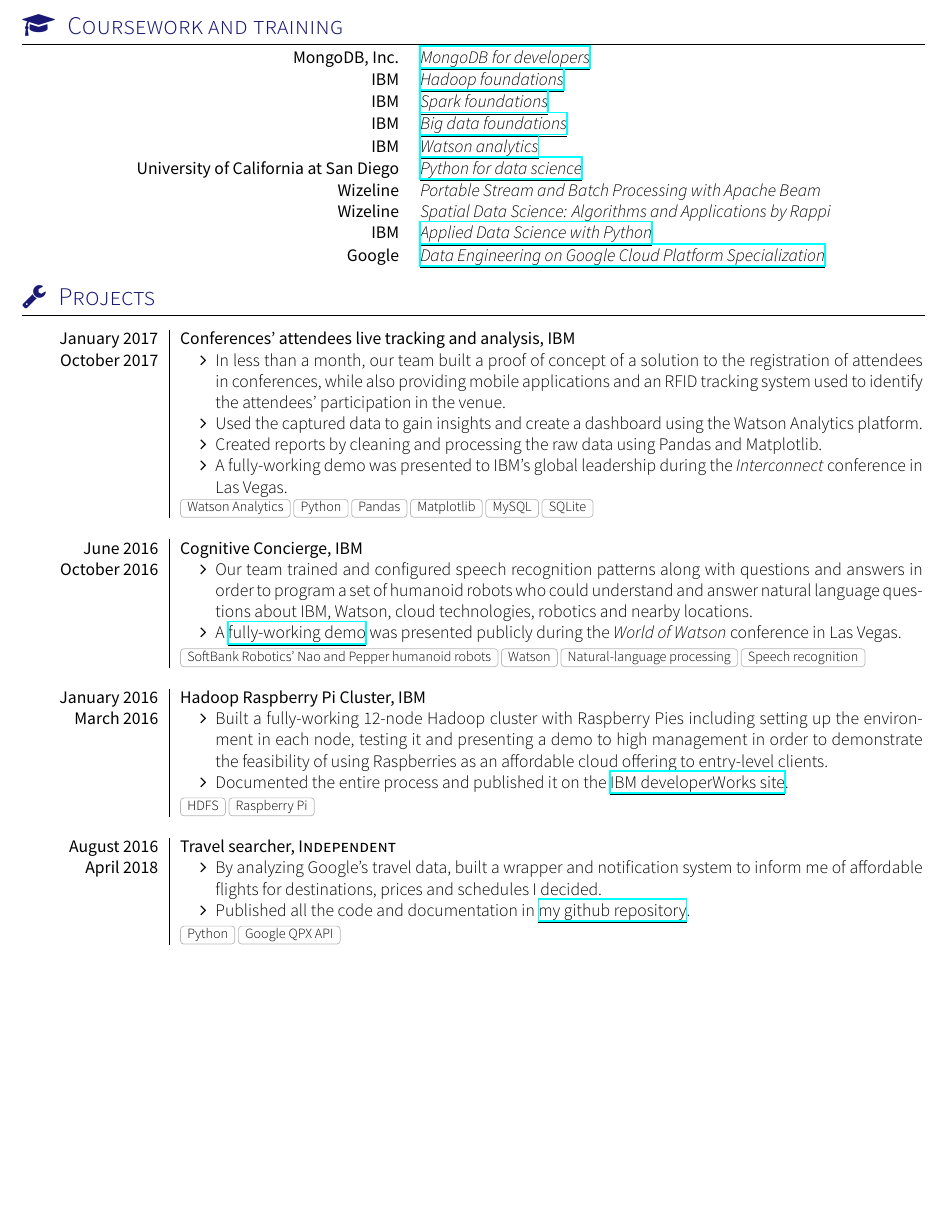
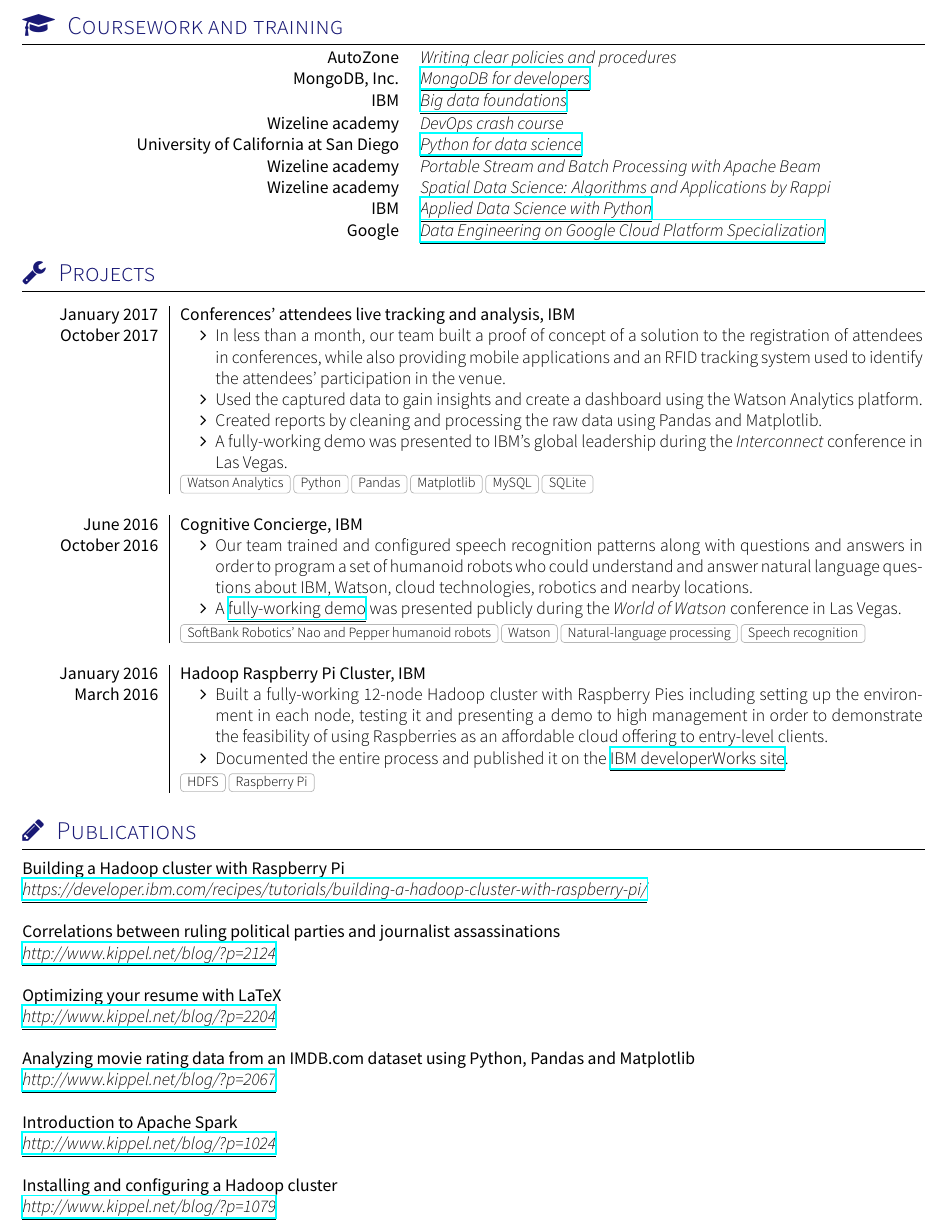
Before and after one commit to alanverdugo/resume, a LaTeX CV (cv.tex, which reads section_coursework.tex, section_projects.tex, section_publications.tex): part of page 2 of 2, cut so that both start at the same text, the shorter picture padded with empty space. Compiled offline with XeLaTeX; a missing font is replaced by an installed copy or a similar font; a LaTeX package or settings file that is missing is left out.

Commit message:
Changes to be committed: 	modified:   cv.pdf 	modified:   cv.tex 	modified:   section_competences.tex 	modified:   section_coursework.tex 	modified:   section_experience_short.tex 	modified:   section_projects.tex 	new file:   section_publications.tex 	modified:   yaac-another-awesome-cv.cls

```diff
--- a/section_coursework.tex
+++ b/section_coursework.tex
@@ -19,48 +19,51 @@
 %    \courseworkentry{Stanford}
 %        {Introduction to mathematical thinking}
 
+    \courseworkentry{AutoZone}
+        {Writing clear policies and procedures}
+
     \courseworkentry{MongoDB, Inc.}
         {\href{https://university.mongodb.com/course_completion/30f19185172f43e58ae4a0cd9ce13ff0}
         {\underline{MongoDB for developers}}}
 
-    \courseworkentry{IBM}
-        {\href{https://www.youracclaim.com/badges/714d2307-3169-496f-a521-17aeb790f099/public_url}
-        {\underline{Hadoop foundations}}}
+    %\courseworkentry{IBM}
+    %    {\href{https://www.youracclaim.com/badges/714d2307-3169-496f-a521-17aeb790f099/public_url}
+    %    {\underline{Hadoop foundations}}}
 
-    \courseworkentry{IBM}
-        {\href{https://www.youracclaim.com/badges/c11a6bc7-ee82-42e6-b9d3-b21c08d68d60/public_url}
-        {\underline{Spark foundations}}}
+    %\courseworkentry{IBM}
+    %    {\href{https://www.youracclaim.com/badges/c11a6bc7-ee82-42e6-b9d3-b21c08d68d60/public_url}
+    %    {\underline{Spark foundations}}}
 
     \courseworkentry{IBM}
         {\href{https://www.youracclaim.com/badges/fb7b0207-6a42-49fc-bf3e-48d139e150c6/public_url}
         {\underline{Big data foundations}}}
 
-    \courseworkentry{IBM}
-        {\href{https://www.youracclaim.com/badges/89aa54fb-143a-4053-9a97-a7b1461e1f60/public_url}
-        {\underline{Watson analytics}}}
+    %\courseworkentry{IBM}
+    %    {\href{https://www.youracclaim.com/badges/89aa54fb-143a-4053-9a97-a7b1461e1f60/public_url}
+    %    {\underline{Watson analytics}}}
 
-%    \courseworkentry{Wizeline}
-%        {DevOps crash course}
+    \courseworkentry{Wizeline academy}
+        {DevOps crash course}
 
     \courseworkentry{University of California at San Diego}
         {\href{https://courses.edx.org/certificates/0626a02340944e6b9b1854be5e171da0}
         {\underline{Python for data science}}}
 
-    \courseworkentry{Wizeline}
+    \courseworkentry{Wizeline academy}
         {Portable Stream and Batch Processing with Apache Beam}
 
-%    \courseworkentry{IBM}
-%        {\href{https://www.youracclaim.com/badges/a83b8a51-5619-46c7-a6a5-991e580b4951/public_url}
-%        {\underline{Blockchain essentials}}}
+    %\courseworkentry{IBM}
+    %    {\href{https://www.youracclaim.com/badges/a83b8a51-5619-46c7-a6a5-991e580b4951/public_url}
+    %    {\underline{Blockchain essentials}}}
 
-%    \courseworkentry{IBM}
-%        {\href{https://www.youracclaim.com/badges/cd8b7d03-ad6e-4092-9461-2fb2b8d019b2/public_url}
-%        {\underline{Bluemix essentials}}}
+    %\courseworkentry{IBM}
+    %    {\href{https://www.youracclaim.com/badges/cd8b7d03-ad6e-4092-9461-2fb2b8d019b2/public_url}
+    %    {\underline{Bluemix essentials}}}
 
     %\courseworkentry{Google}
     %    {Advanced Google analytics}
 
-    \courseworkentry{Wizeline}
+    \courseworkentry{Wizeline academy}
         {Spatial Data Science: Algorithms and Applications by Rappi}
 
     \courseworkentry{IBM}
--- a/section_projects.tex
+++ b/section_projects.tex
@@ -96,26 +96,26 @@
             Raspberry Pi
         }
 
-    \emptySeparator
+%    \emptySeparator
 
-    \project
-        {August 2016}
-        {Travel searcher}
-        {Independent}
-        {April 2018}
-        {
-            \begin{itemize}
-                \item By analyzing Google's travel data, built a wrapper and
-                    notification system to inform me of affordable flights for
-                    destinations, prices and schedules I decided.
-                \item Published all the code and documentation in
-                    \href{https://github.com/alanverdugo/QPX}{\underline{my
-                    github repository}}.
-            \end{itemize}
-        }
-        {
-            Python,
-            Google QPX API
-        }
+%    \project
+%        {August 2016}
+%        {Travel searcher}
+%        {Independent}
+%        {April 2018}
+%        {
+%            \begin{itemize}
+%                \item By analyzing Google's travel data, built a wrapper and
+%                    notification system to inform me of affordable flights for
+%                    destinations, prices and schedules I decided.
+%                \item Published all the code and documentation in
+%                    \href{https://github.com/alanverdugo/QPX}{\underline{my
+%                    github repository}}.
+%            \end{itemize}
+%        }
+%        {
+%            Python,
+%            Google QPX API
+%        }
 
 \end{projects}
--- /dev/null
+++ b/section_publications.tex
@@ -0,0 +1,40 @@
+% Awesome Source CV LaTeX Template
+%
+% This template has been downloaded from:
+% https://github.com/darwiin/awesome-neue-latex-cv
+%
+% Author:
+% Christophe Roger
+%
+% Template license:
+% CC BY-SA 4.0 (https://creativecommons.org/licenses/by-sa/4.0/)
+
+%Section: Publications
+\sectionTitle{Publications}{\faPencil}
+
+\begin{publications}
+    \publication
+        {Building a Hadoop cluster with Raspberry Pi}
+        {https://developer.ibm.com/recipes/tutorials/building-a-hadoop-cluster-with-raspberry-pi/}
+    \publication
+        {Correlations between ruling political parties and journalist assassinations}
+        {http://www.kippel.net/blog/?p=2124}
+    \publication
+        {Optimizing your resume with LaTeX}
+        {http://www.kippel.net/blog/?p=2204}
+    %\publication
+    %    {How to change the resources of cloud servers using Tivoli Service Automation Manager}
+    %    {http://www.kippel.net/blog/?p=618}
+    %\publication
+    %    {Troubleshooting IBM Installation Manager}
+    %    {http://www.kippel.net/blog/?p=542}
+    \publication
+        {Analyzing movie rating data from an IMDB.com dataset using Python, Pandas and Matplotlib}
+        {http://www.kippel.net/blog/?p=2067}
+    \publication
+        {Introduction to Apache Spark}
+        {http://www.kippel.net/blog/?p=1024}
+    \publication
+        {Installing and configuring a Hadoop cluster}
+        {http://www.kippel.net/blog/?p=1079}
+\end{publications}
```
Also changed, not shown: cv.tex (+3 -0 lines), section_competences.tex (+4 -3 lines), section_experience_short.tex (+2 -3 lines), yaac-another-awesome-cv.cls (+22 -0 lines), cv.pdf.
